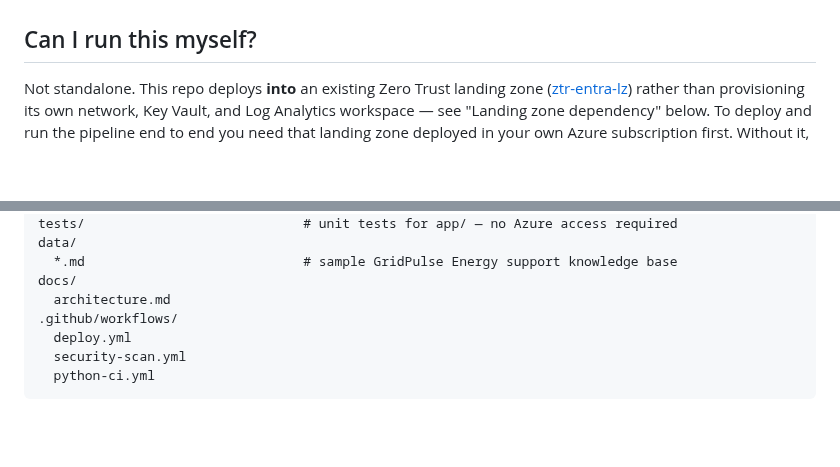
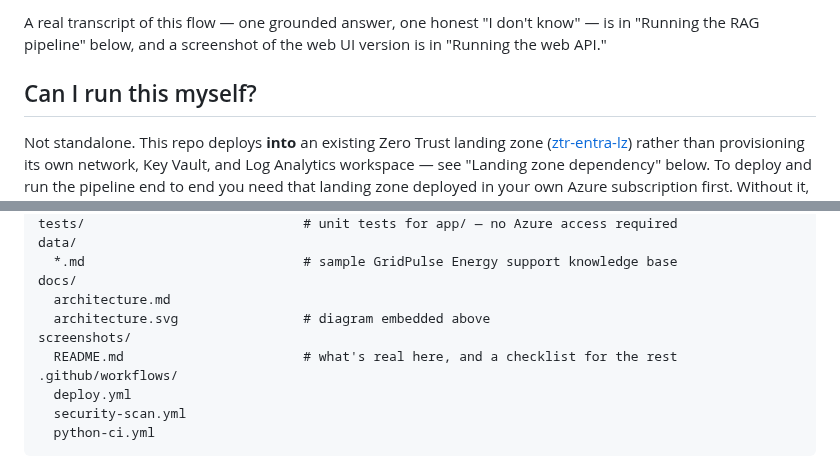
Before and after one commit to sufideen/rag-support-agent-poc, a Markdown page: README.md, 2 parts joined by grey strips. Rendered like a GitHub page; blank space fills up the shorter version.

```diff
--- a/README.md
+++ b/README.md
@@ -9,3 +61,6 @@ RAG-powered customer support AI agent POC built on Azure AI Foundry
+A real transcript of this flow — one grounded answer, one honest "I don't
+know" — is in "Running the RAG pipeline" below, and a screenshot of the web
+UI version is in "Running the web API."
 
 ## Can I run this myself?
 
@@ -61,6 +116,9 @@ data/
   *.md                            # sample GridPulse Energy support knowledge base
 docs/
   architecture.md
+  architecture.svg                # diagram embedded above
+screenshots/
+  README.md                       # what's real here, and a checklist for the rest
 .github/workflows/
   deploy.yml
   security-scan.yml
```
Also changed, not shown: other parts of README.md (+66 -0 lines), docs/architecture.md (+4 -0 lines), screenshots/README.md (added, +62 -0 lines), screenshots/web-ui-filled.png (added), screenshots/web-ui-landing.png (added), 1 other file.
